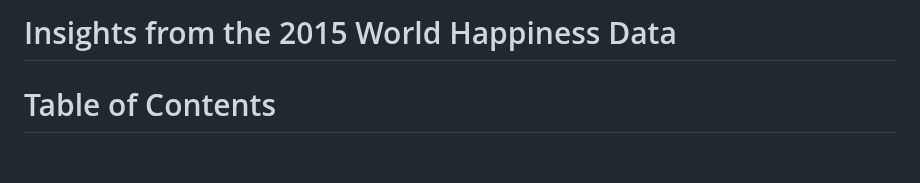
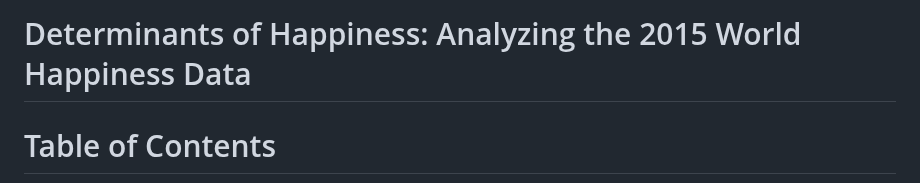
Before and after one commit to L-Kadir/Insights-from-the-2015-World-Happiness-Data, a Markdown page: README.md, the part around the change. Rendered like a GitHub page; blank space fills up the shorter version.

```diff
--- a/README.md
+++ b/README.md
@@ -1,4 +1,4 @@
-# Insights from the 2015 World Happiness Data
+# Determinants of Happiness: Analyzing the 2015 World Happiness Data
 
 # Table of Contents
 - [Project Overview](#project-overview)
```
